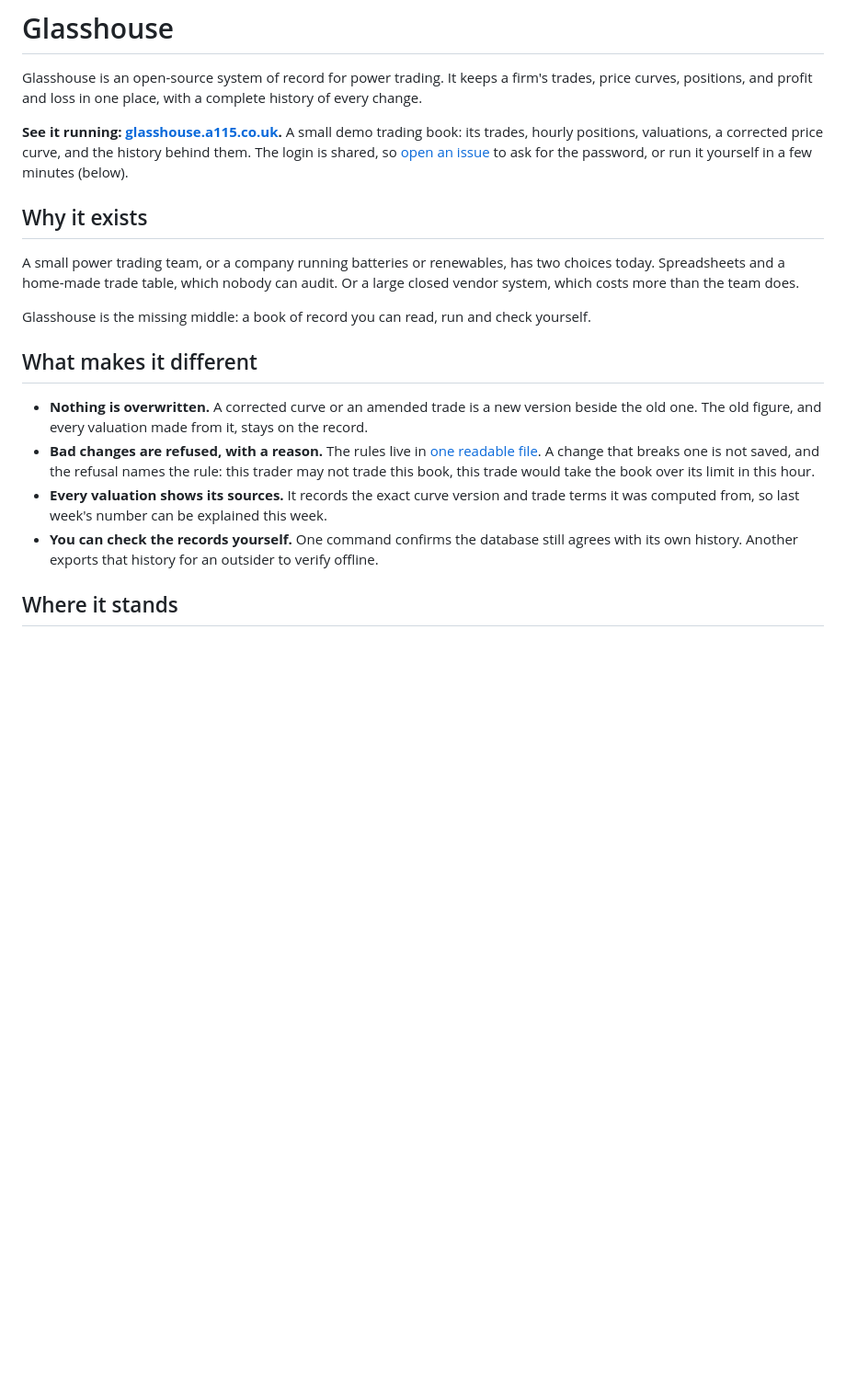
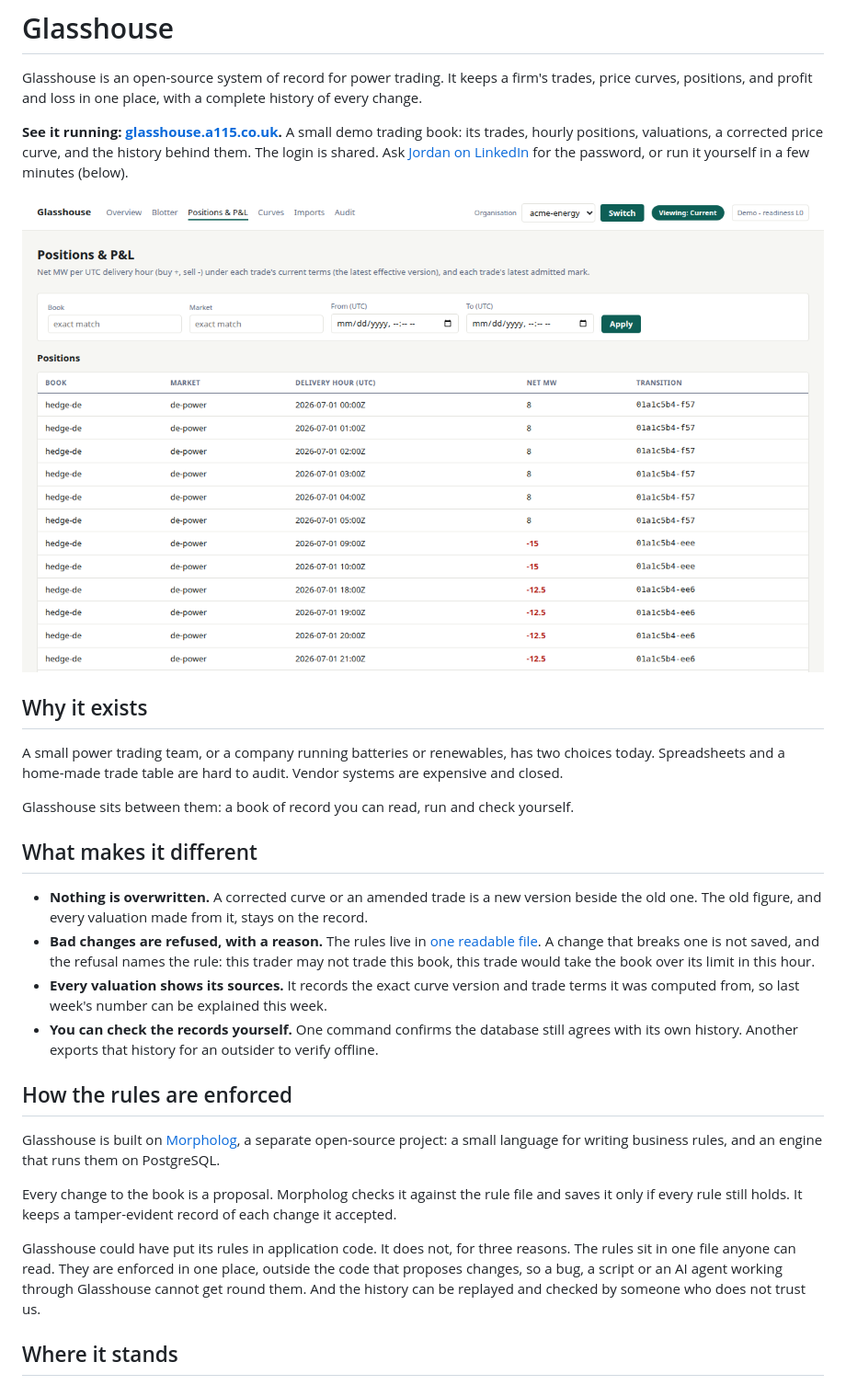
Before and after one commit to jordan-dimov/glasshouse, a Markdown page: README.md, the part around the change printed below. Shown: that part at 92% size. Rendered like a GitHub page; pictures changed too: docs/images/positions.png (added); blank space fills up the shorter version.

Commit message:
README: how the rules are enforced (Morpholog), the demo password by LinkedIn, plainer wording, the steps described without counting, a screenshot of the Positions screen

```diff
--- a/README.md
+++ b/README.md
@@ -2,13 +2,15 @@
 
 Glasshouse is an open-source system of record for power trading. It keeps a firm's trades, price curves, positions, and profit and loss in one place, with a complete history of every change.
 
-**See it running: [glasshouse.a115.co.uk](https://glasshouse.a115.co.uk).** A small demo trading book: its trades, hourly positions, valuations, a corrected price curve, and the history behind them. The login is shared, so [open an issue](https://github.com/jordan-dimov/glasshouse/issues/new) to ask for the password, or run it yourself in a few minutes (below).
+**See it running: [glasshouse.a115.co.uk](https://glasshouse.a115.co.uk).** A small demo trading book: its trades, hourly positions, valuations, a corrected price curve, and the history behind them. The login is shared. Ask [Jordan on LinkedIn](https://www.linkedin.com/in/jdimov) for the password, or run it yourself in a few minutes (below).
+
+![The Positions screen: the demo book's net position for each delivery hour](docs/images/positions.png)
 
 ## Why it exists
 
-A small power trading team, or a company running batteries or renewables, has two choices today. Spreadsheets and a home-made trade table, which nobody can audit. Or a large closed vendor system, which costs more than the team does.
+A small power trading team, or a company running batteries or renewables, has two choices today. Spreadsheets and a home-made trade table are hard to audit. Vendor systems are expensive and closed.
 
-Glasshouse is the missing middle: a book of record you can read, run and check yourself.
+Glasshouse sits between them: a book of record you can read, run and check yourself.
 
 ## What makes it different
 
@@ -16,6 +18,14 @@ Glasshouse is the missing middle: a book of record you can read, run and check y
 - **Bad changes are refused, with a reason.** The rules live in [one readable file](src/glasshouse/commit/glasshouse.morph). A change that breaks one is not saved, and the refusal names the rule: this trader may not trade this book, this trade would take the book over its limit in this hour.
 - **Every valuation shows its sources.** It records the exact curve version and trade terms it was computed from, so last week's number can be explained this week.
 - **You can check the records yourself.** One command confirms the database still agrees with its own history. Another exports that history for an outsider to verify offline.
+
+## How the rules are enforced
+
+Glasshouse is built on [Morpholog](https://github.com/jordan-dimov/morpholog), a separate open-source project: a small language for writing business rules, and an engine that runs them on PostgreSQL.
+
+Every change to the book is a proposal. Morpholog checks it against the rule file and saves it only if every rule still holds. It keeps a tamper-evident record of each change it accepted.
+
+Glasshouse could have put its rules in application code. It does not, for three reasons. The rules sit in one file anyone can read. They are enforced in one place, outside the code that proposes changes, so a bug, a script or an AI agent working through Glasshouse cannot get round them. And the history can be replayed and checked by someone who does not trust us.
 
 ## Where it stands
 
```
Also changed, not shown: other parts of README.md (+2 -2 lines).
